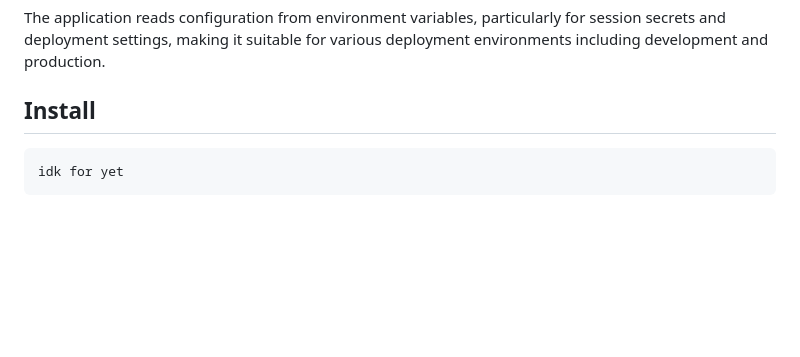
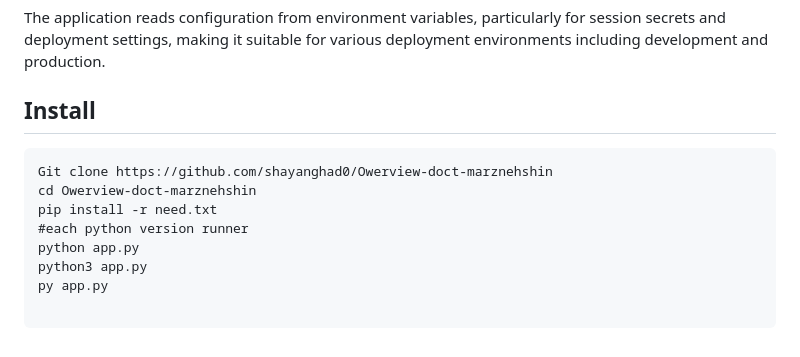
Before and after one commit to shayanghad0/Owerview-doct-marznehshin, a Markdown page: readme.md, the part around the change. Drawn GitHub-style; blank space fills up the shorter version.

````diff
--- a/readme-for.md
+++ b/readme.md
@@ -68,6 +68,13 @@ The complete requirements.txt content is documented in REQUIREMENTS.md since dir
 The application reads configuration from environment variables, particularly for session secrets and deployment settings, making it suitable for various deployment environments including development and production.
 
 ## Install
+```terminal
+Git clone https://github.com/shayanghad0/Owerview-doct-marznehshin
+cd Owerview-doct-marznehshin
+pip install -r need.txt
+#each python version runner
+python app.py
+python3 app.py
+py app.py
+
 ```
-idk for yet
-```
````
